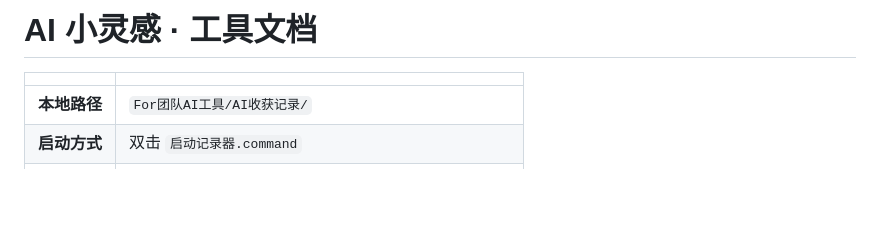
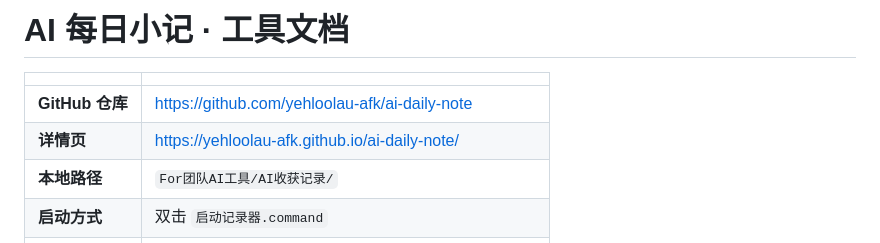
Before and after one commit to yehloolau-afk/ai-daily-note, a Markdown page: AI每日小记 · 工具文档.md, the part around the change. Rendered like a GitHub page; blank space fills up the shorter version.

Commit message:
docs: 工具文档补充 GitHub 仓库和详情页链接
Co-Authored-By: Claude Sonnet 4.6 <noreply@anthropic.com>

```diff
--- a/AI每日小记 · 工具文档.md
+++ b/AI每日小记 · 工具文档.md
@@ -1,7 +1,9 @@
-# AI 小灵感 · 工具文档
+# AI 每日小记 · 工具文档
 
 | | |
 |---|---|
+| **GitHub 仓库** | https://github.com/yehloolau-afk/ai-daily-note |
+| **详情页** | https://yehloolau-afk.github.io/ai-daily-note/ |
 | **本地路径** | `For团队AI工具/AI收获记录/` |
 | **启动方式** | 双击 `启动记录器.command` |
 | **保存位置** | `~/Documents/滴滴重要同步-OB/yehloo-OB/AI收获记录.md` |
```
